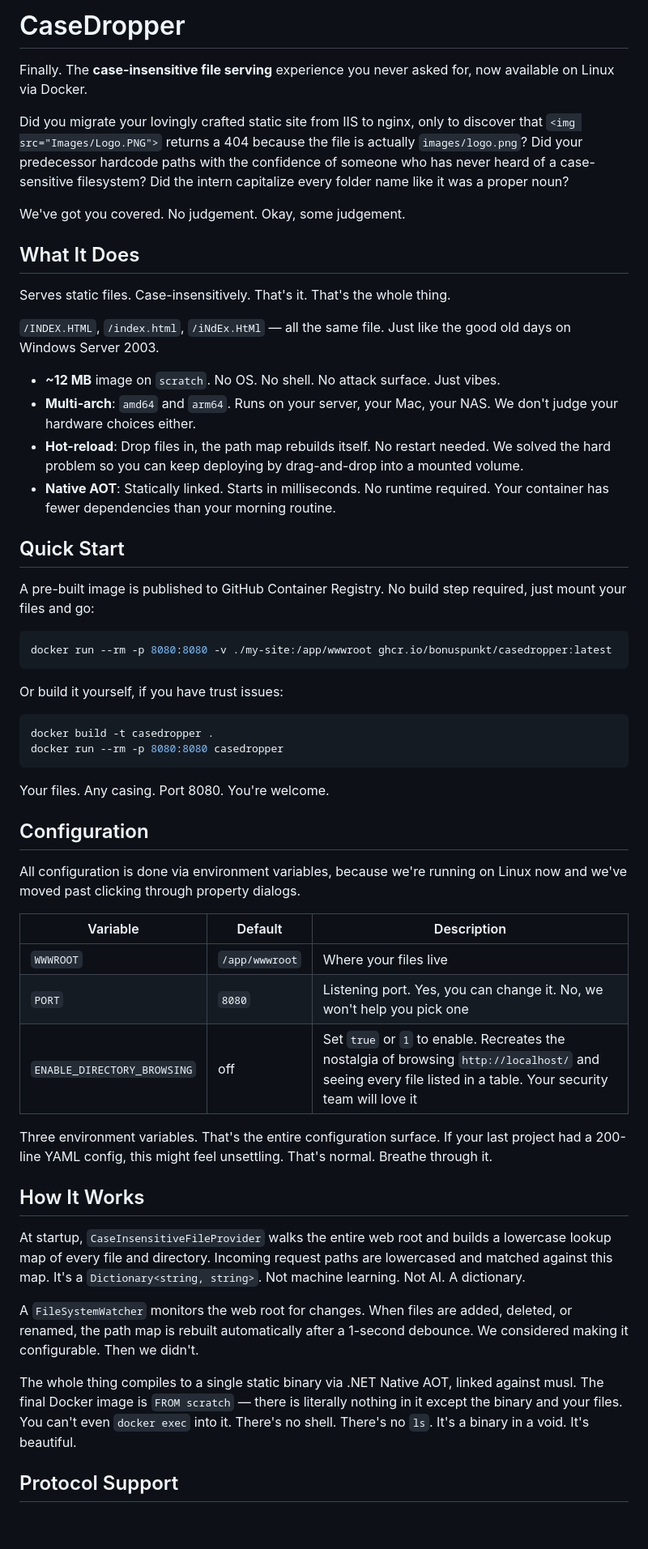
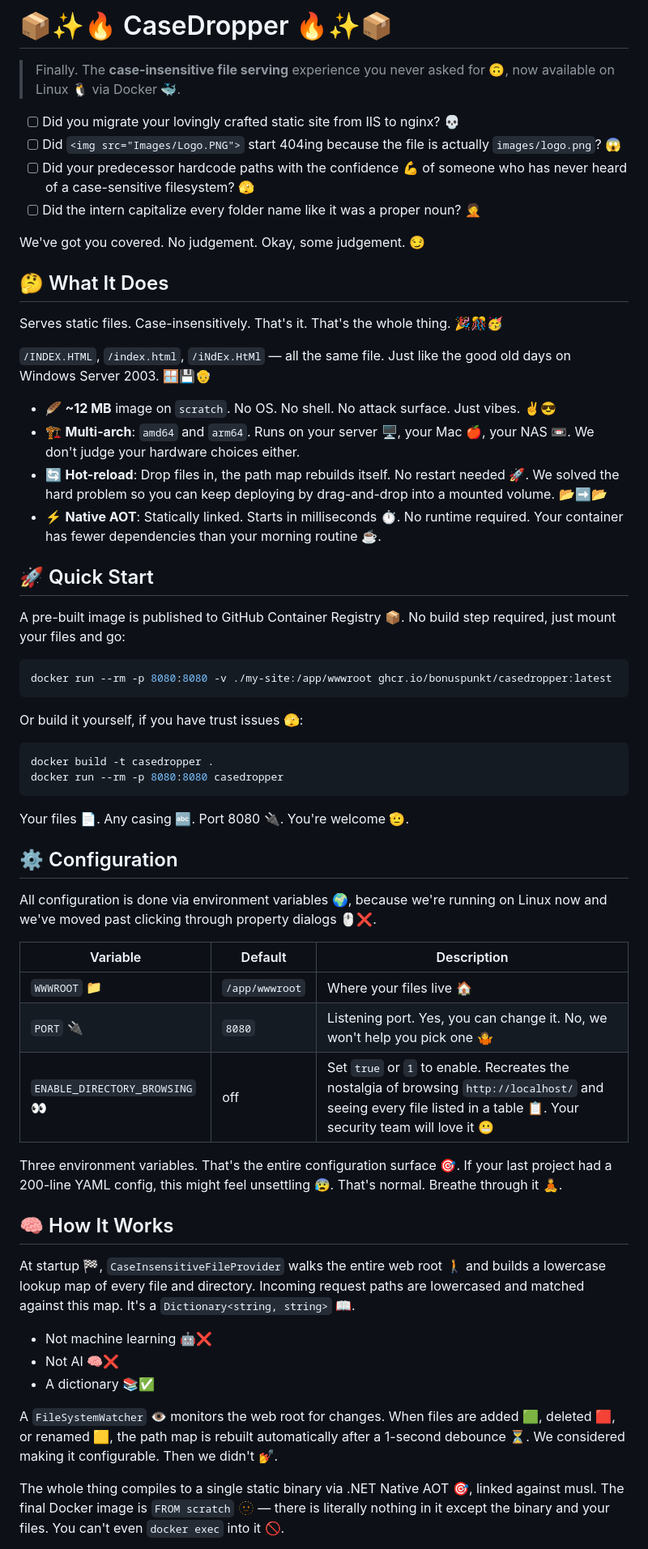
Before and after one commit to Bonuspunkt/CaseDropper, a Markdown page: README.md, the part around one of its changes. Shown at 81% size. Drawn GitHub-style; blank space fills up the shorter version.

````diff
--- a/README.md
+++ b/README.md
@@ -1,58 +1,63 @@
-# CaseDropper
+# 📦✨🔥 CaseDropper 🔥✨📦
 
-Finally. The **case-insensitive file serving** experience you never asked for, now available on Linux via Docker.
+> Finally. The **case-insensitive file serving** experience you never asked for 🙃, now available on Linux 🐧 via Docker 🐳.
 
-Did you migrate your lovingly crafted static site from IIS to nginx, only to discover that `<img src="Images/Logo.PNG">` returns a 404 because the file is actually `images/logo.png`? Did your predecessor hardcode paths with the confidence of someone who has never heard of a case-sensitive filesystem? Did the intern capitalize every folder name like it was a proper noun?
+- [ ] Did you migrate your lovingly crafted static site from IIS to nginx? 💀
+- [ ] Did `<img src="Images/Logo.PNG">` start 404ing because the file is actually `images/logo.png`? 😱
+- [ ] Did your predecessor hardcode paths with the confidence 💪 of someone who has never heard of a case-sensitive filesystem? 🫣
+- [ ] Did the intern capitalize every folder name like it was a proper noun? 🤦
 
-We've got you covered. No judgement. Okay, some judgement.
+We've got you covered. No judgement. Okay, some judgement. 😏
 
-## What It Does
+## 🤔 What It Does
 
-Serves static files. Case-insensitively. That's it. That's the whole thing.
+Serves static files. Case-insensitively. That's it. That's the whole thing. 🎉🎊🥳
 
-`/INDEX.HTML`, `/index.html`, `/iNdEx.HtMl` — all the same file. Just like the good old days on Windows Server 2003.
+`/INDEX.HTML`, `/index.html`, `/iNdEx.HtMl` — all the same file. Just like the good old days on Windows Server 2003. 🪟💾👴
 
-- **~12 MB** image on `scratch`. No OS. No shell. No attack surface. Just vibes.
-- **Multi-arch**: `amd64` and `arm64`. Runs on your server, your Mac, your NAS. We don't judge your hardware choices either.
-- **Hot-reload**: Drop files in, the path map rebuilds itself. No restart needed. We solved the hard problem so you can keep deploying by drag-and-drop into a mounted volume.
-- **Native AOT**: Statically linked. Starts in milliseconds. No runtime required. Your container has fewer dependencies than your morning routine.
+- 🪶 **~12 MB** image on `scratch`. No OS. No shell. No attack surface. Just vibes. ✌️😎
+- 🏗️ **Multi-arch**: `amd64` and `arm64`. Runs on your server 🖥️, your Mac 🍎, your NAS 📼. We don't judge your hardware choices either.
+- 🔄 **Hot-reload**: Drop files in, the path map rebuilds itself. No restart needed 🚀. We solved the hard problem so you can keep deploying by drag-and-drop into a mounted volume. 📂➡️📂
+- ⚡ **Native AOT**: Statically linked. Starts in milliseconds ⏱️. No runtime required. Your container has fewer dependencies than your morning routine ☕.
 
-## Quick Start
+## 🚀 Quick Start
 
-A pre-built image is published to GitHub Container Registry. No build step required, just mount your files and go:
+A pre-built image is published to GitHub Container Registry 📦. No build step required, just mount your files and go:
 
 ```bash
 docker run --rm -p 8080:8080 -v ./my-site:/app/wwwroot ghcr.io/bonuspunkt/casedropper:latest
 ```
 
-Or build it yourself, if you have trust issues:
+Or build it yourself, if you have trust issues 🫣:
 
 ```bash
 docker build -t casedropper .
 docker run --rm -p 8080:8080 casedropper
 ```
 
-Your files. Any casing. Port 8080. You're welcome.
+Your files 📄. Any casing 🔤. Port 8080 🔌. You're welcome 🫡.
 
-## Configuration
+## ⚙️ Configuration
 
-All configuration is done via environment variables, because we're running on Linux now and we've moved past clicking through property dialogs.
+All configuration is done via environment variables 🌍, because we're running on Linux now and we've moved past clicking through property dialogs 🖱️❌.
 
 | Variable | Default | Description |
 |----------|---------|-------------|
-| `WWWROOT` | `/app/wwwroot` | Where your files live |
-| `PORT` | `8080` | Listening port. Yes, you can change it. No, we won't help you pick one |
-| `ENABLE_DIRECTORY_BROWSING` | off | Set `true` or `1` to enable. Recreates the nostalgia of browsing `http://localhost/` and seeing every file listed in a table. Your security team will love it |
+| `WWWROOT` 📁 | `/app/wwwroot` | Where your files live 🏠 |
+| `PORT` 🔌 | `8080` | Listening port. Yes, you can change it. No, we won't help you pick one 🤷 |
+| `ENABLE_DIRECTORY_BROWSING` 👀 | off | Set `true` or `1` to enable. Recreates the nostalgia of browsing `http://localhost/` and seeing every file listed in a table 📋. Your security team will love it 😬 |
 
-Three environment variables. That's the entire configuration surface. If your last project had a 200-line YAML config, this might feel unsettling. That's normal. Breathe through it.
+Three environment variables. That's the entire configuration surface 🎯. If your last project had a 200-line YAML config, this might feel unsettling 😰. That's normal. Breathe through it 🧘.
 
-## How It Works
+## 🧠 How It Works
 
-At startup, `CaseInsensitiveFileProvider` walks the entire web root and builds a lowercase lookup map of every file and directory. Incoming request paths are lowercased and matched against this map. It's a `Dictionary<string, string>`. Not machine learning. Not AI. A dictionary.
+At startup 🏁, `CaseInsensitiveFileProvider` walks the entire web root 🚶 and builds a lowercase lookup map of every file and directory. Incoming request paths are lowercased and matched against this map. It's a `Dictionary<string, string>` 📖.
 
-A `FileSystemWatcher` monitors the web root for changes. When files are added, deleted, or renamed, the path map is rebuilt automatically after a 1-second debounce. We considered making it configurable. Then we didn't.
+- Not machine learning 🤖❌
+- Not AI 🧠❌
+- A dictionary 📚✅
 
-The whole thing compiles to a single static binary via .NET Native AOT, linked against musl. The final Docker image is `FROM scratch` — there is literally nothing in it except the binary and your files. You can't even `docker exec` into it. There's no shell. There's no `ls`. It's a binary in a void. It's beautiful.
+A `FileSystemWatcher` 👁️ monitors the web root for changes. When files are added 🟩, deleted 🟥, or renamed 🟨, the path map is rebuilt automatically after a 1-second debounce ⏳. We considered making it configurable. Then we didn't 💅.
 
-## Protocol Support
+The whole thing compiles to a single static binary via .NET Native AOT 🎯, linked against musl. The final Docker image is `FROM scratch` 🫥 — there is literally nothing in it except the binary and your files. You can't even `docker exec` into it 🚫.
 
````
Also changed, not shown: other parts of README.md (+59 -18 lines).
